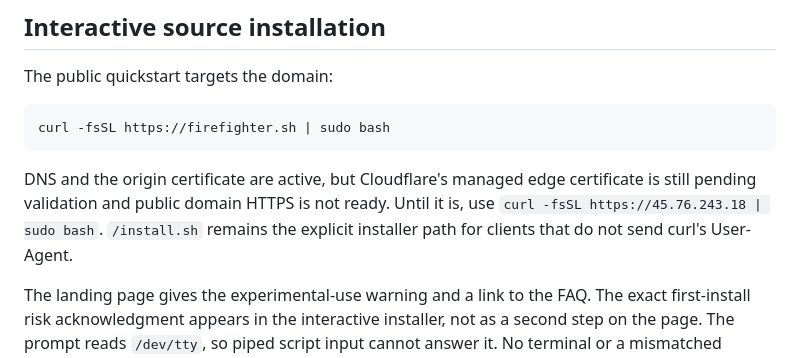
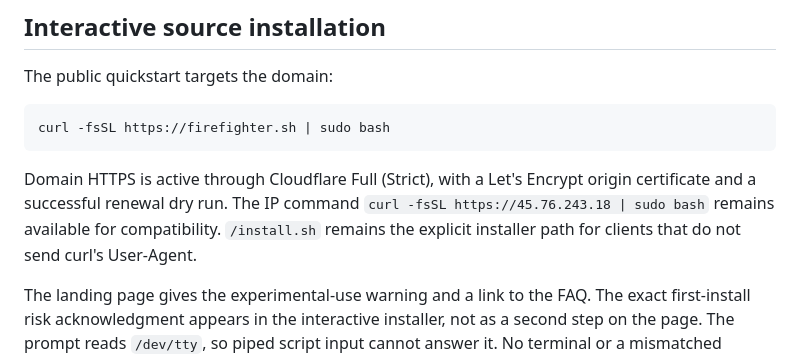
Before and after one commit to jjcm/firefighter, a Markdown page: docs/site.md, the part around one of its changes. GitHub-like rendering.

````diff
--- a/docs/site.md
+++ b/docs/site.md
@@ -24,7 +24,7 @@ The public quickstart targets the domain:
 curl -fsSL https://firefighter.sh | sudo bash
 ```
 
-DNS and the origin certificate are active, but Cloudflare's managed edge certificate is still pending validation and public domain HTTPS is not ready. Until it is, use `curl -fsSL https://45.76.243.18 | sudo bash`. `/install.sh` remains the explicit installer path for clients that do not send curl's User-Agent.
+Domain HTTPS is active through Cloudflare Full (Strict), with a Let's Encrypt origin certificate and a successful renewal dry run. The IP command `curl -fsSL https://45.76.243.18 | sudo bash` remains available for compatibility. `/install.sh` remains the explicit installer path for clients that do not send curl's User-Agent.
 
 The landing page gives the experimental-use warning and a link to the FAQ. The exact first-install risk acknowledgment appears in the interactive installer, not as a second step on the page. The prompt reads `/dev/tty`, so piped script input cannot answer it. No terminal or a mismatched sentence aborts before writes. After successful startup, the acknowledgment is stored in root-owned mode `0600` at `/etc/firefighter/install-risk-acknowledgment`; a valid record skips it on upgrades. Runtime operation still has no approval prompts.
 
````
Also changed, not shown: other parts of docs/site.md (+1 -1 lines), docs/deployment.md (+22 -22 lines).
